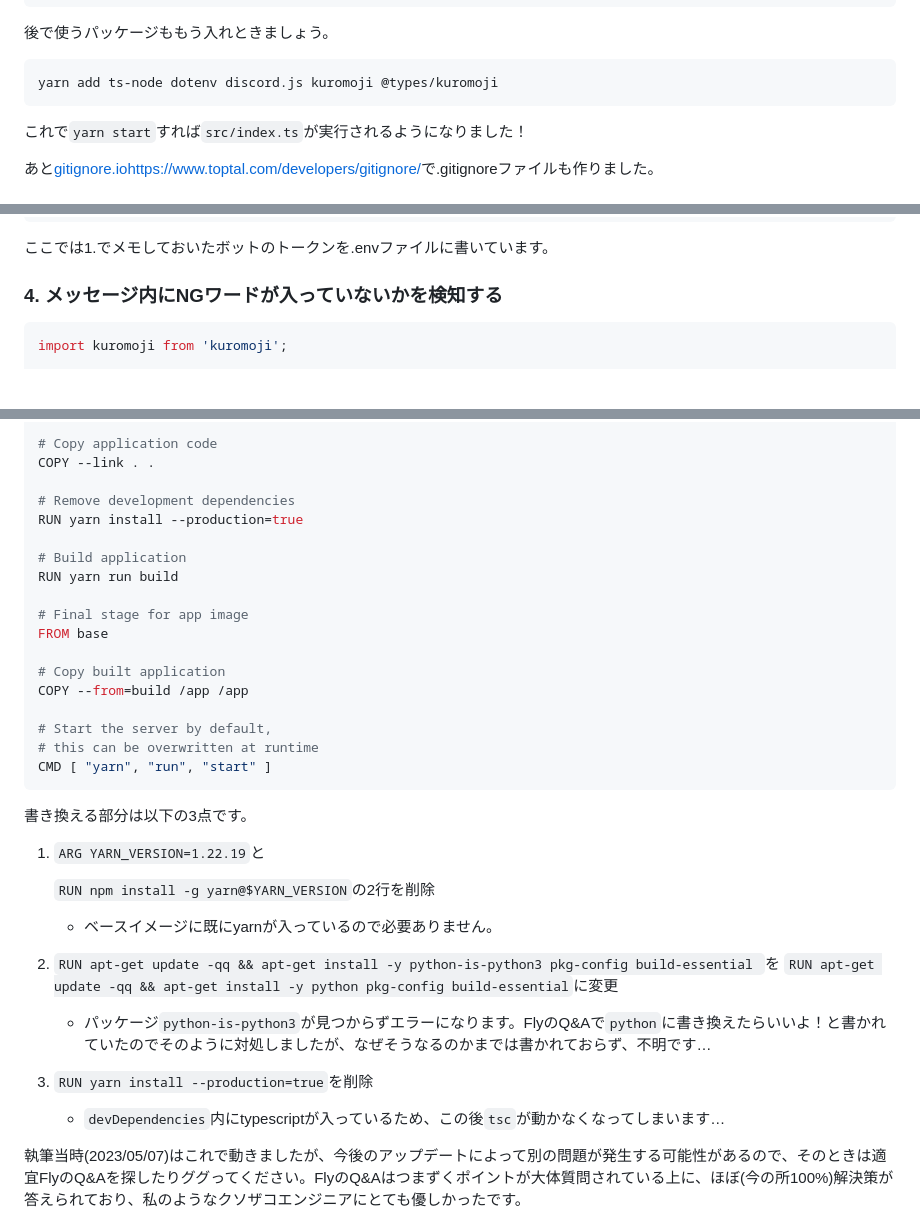
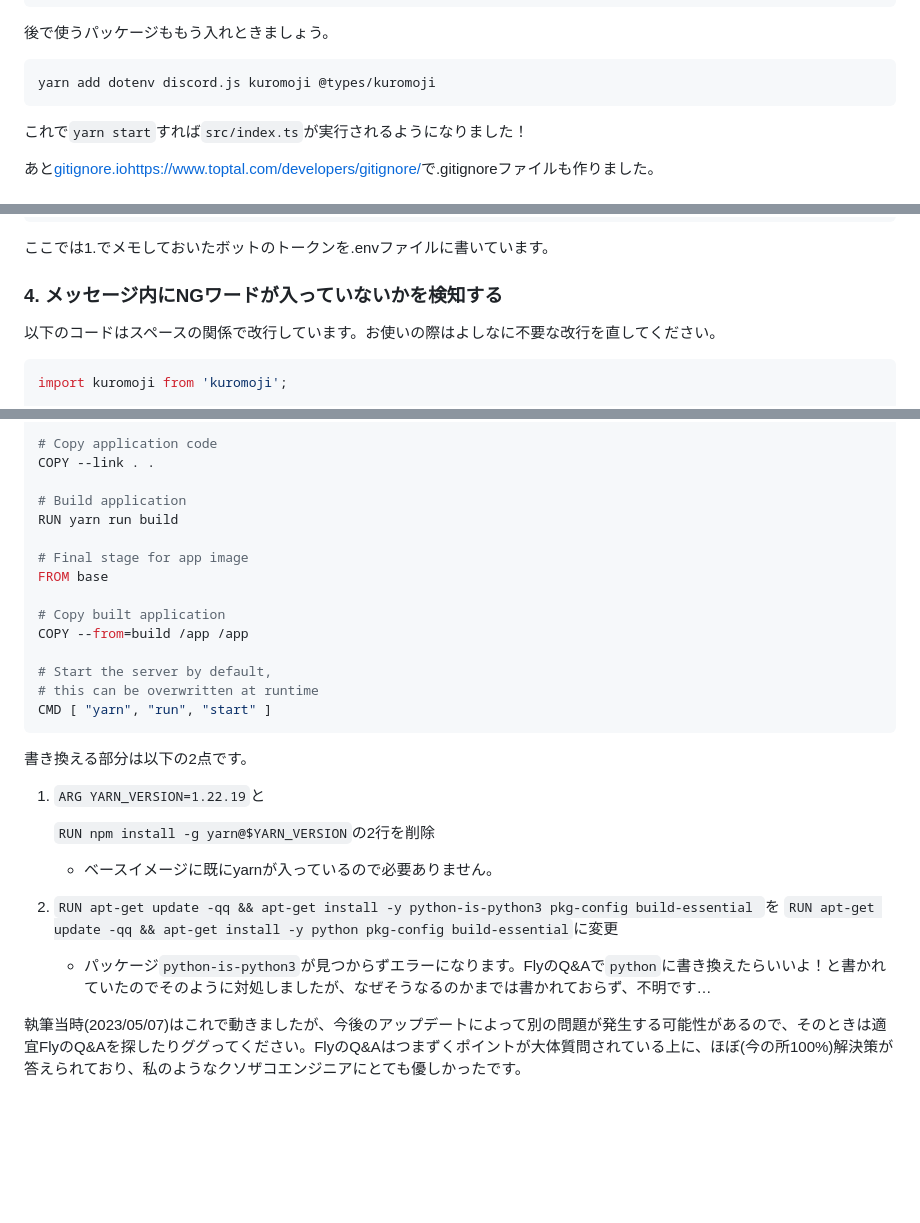
Before and after one commit to 2022wat/2023_Techbook, a Markdown page: articles/securityIntelligenceExaminer/securityIntelligenceExaminer.md, 3 parts joined by grey strips. Rendered like a GitHub page; blank space fills up the shorter version.

Commit message:
最終修正

````diff
--- a/articles/securityIntelligenceExaminer/securityIntelligenceExaminer.md
+++ b/articles/securityIntelligenceExaminer/securityIntelligenceExaminer.md
@@ -94,7 +94,7 @@ package.jsonに以下を追加
 後で使うパッケージももう入れときましょう。
 
 ```
-yarn add ts-node dotenv discord.js kuromoji @types/kuromoji
+yarn add dotenv discord.js kuromoji @types/kuromoji
 ```
 
 これで`yarn start`すれば`src/index.ts`が実行されるようになりました！
@@ -128,6 +128,8 @@ client.on('messageCreate', message => {
 ここでは1.でメモしておいたボットのトークンを.envファイルに書いています。
 
 ### 4. メッセージ内にNGワードが入っていないかを検知する
+
+以下のコードはスペースの関係で改行しています。お使いの際はよしなに不要な改行を直してください。
 
 ```typescript
 import kuromoji from 'kuromoji';
@@ -285,9 +287,6 @@ RUN yarn install --production=false
 # Copy application code
 COPY --link . .
 
-# Remove development dependencies
-RUN yarn install --production=true
-
 # Build application
 RUN yarn run build
 
@@ -302,7 +301,7 @@ COPY --from=build /app /app
 CMD [ "yarn", "run", "start" ]
 ```
 
-書き換える部分は以下の3点です。
+書き換える部分は以下の2点です。
 
 1. `ARG YARN_VERSION=1.22.19`と
 
@@ -315,9 +314,6 @@ CMD [ "yarn", "run", "start" ]
 
    - パッケージ`python-is-python3`が見つからずエラーになります。FlyのQ&Aで`python`に書き換えたらいいよ！と書かれていたのでそのように対処しましたが、なぜそうなるのかまでは書かれておらず、不明です…
 
-3. `RUN yarn install --production=true`を削除
-
-   - `devDependencies`内にtypescriptが入っているため、この後`tsc`が動かなくなってしまいます…
 
 執筆当時(2023/05/07)はこれで動きましたが、今後のアップデートによって別の問題が発生する可能性があるので、そのときは適宜FlyのQ&Aを探したりググってください。FlyのQ&Aはつまずくポイントが大体質問されている上に、ほぼ(今の所100%)解決策が答えられており、私のようなクソザコエンジニアにとても優しかったです。
 
````
Also changed, not shown: other parts of articles/securityIntelligenceExaminer/securityIntelligenceExaminer.md (+1 -1 lines).
